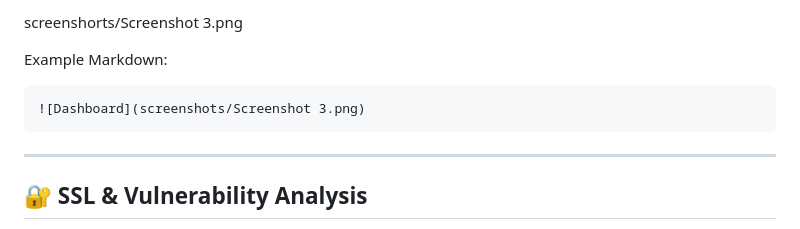
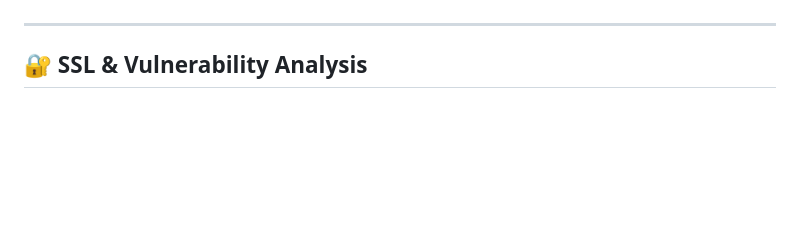
Before and after one commit to sumitsoni0521/web-security-analyzer-tool, a Markdown page: README.md, the part around one of its changes. Drawn GitHub-style; blank space fills up the shorter version.

Commit message:
Update dashboard screenshot in README
Removed outdated screenshot example and added a new dashboard screenshot.

````diff
--- a/README.md
+++ b/README.md
@@ -166,11 +167,4 @@ Add Screenshot Here:
 
-screenshorts/Screenshot 3.png
-
-Example Markdown:
-
-```markdown
-![Dashboard](screenshots/Screenshot 3.png)
-```
 
 ---
 
````
Also changed, not shown: other parts of README.md (+1 -0 lines).
